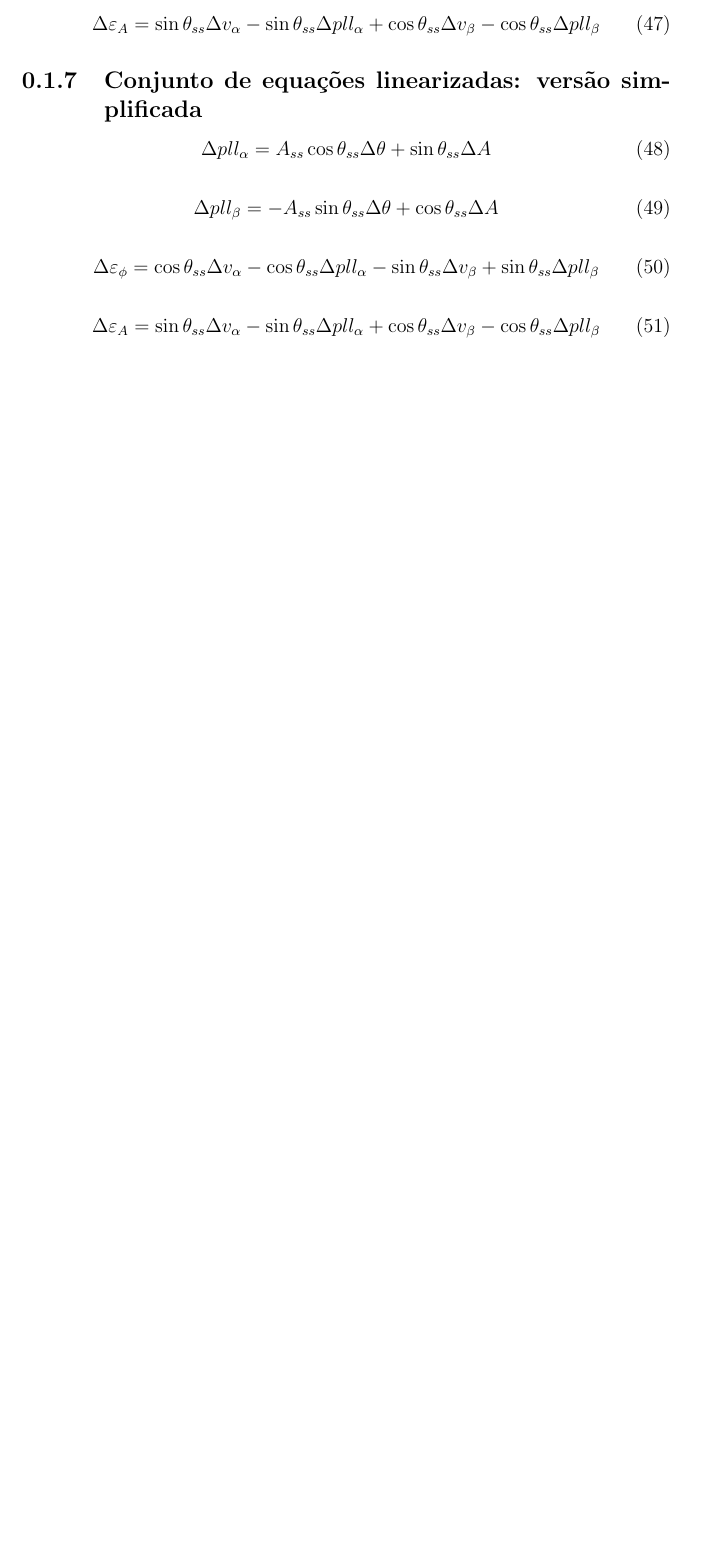
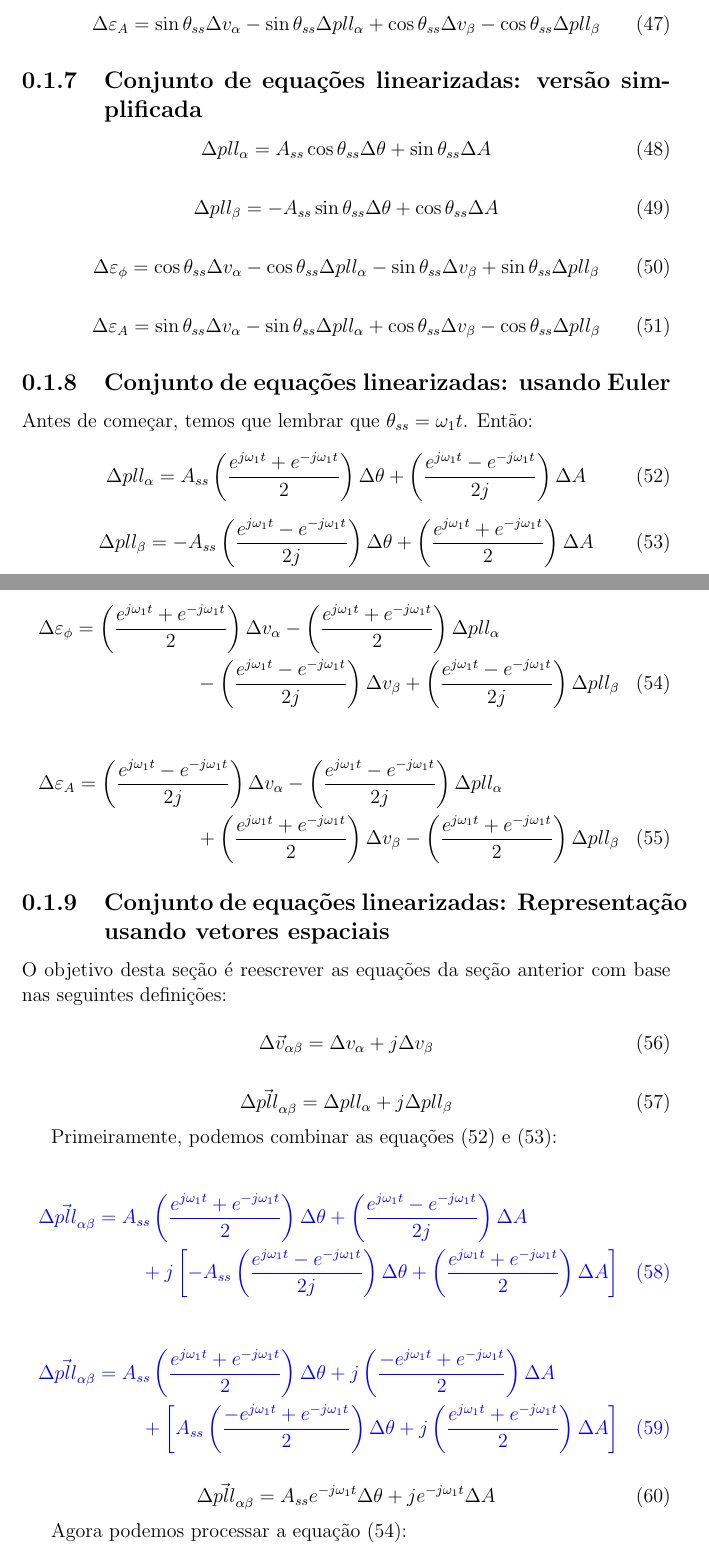
Before and after one commit to cleitoncmf/PLL-2024, a LaTeX document (TeX/PLL 2024 - small-sginal model/PLL_2024_linearizacao.tex): part of page 6 of 6 before the commit and two parts of pages 6 and 7 of 8 after it, the two joined at a grey line, cut so that both start at the same text, the shorter picture padded with empty space. Compiled offline with pdfLaTeX.

Commit message:
update modelo de pequenos sinais

```diff
--- a/TeX/PLL 2024 - small-sginal model/PLL_2024_linearizacao.tex
+++ b/TeX/PLL 2024 - small-sginal model/PLL_2024_linearizacao.tex
@@ -4,6 +4,7 @@
 \usepackage{amsfonts}
 \usepackage{amssymb}
 \usepackage{graphicx}
+\usepackage{xcolor}
 
 
 \title{PLL 2024 - Linearização}
@@ -658,6 +659,185 @@ A_{ss} \cos \theta_{ss} \Delta \theta +
 
 
 
+% ----------------------------
+% ----------------------------
+% ----------------------------
+\subsection{Conjunto de equações linearizadas: usando Euler}
+
+
+Antes de começar, temos que lembrar que $\theta_{ss} = \omega_{1}t$. Então:
 
 
 
+
+\begin{equation}
+\Delta pll_{\alpha} =
+A_{ss}
+\left(
+\frac{e^{j\omega_1 t} + e^{-j\omega_1 t}}{2}
+\right)
+\Delta \theta +
+\left(
+\frac{e^{j\omega_1 t} - e^{-j\omega_1 t}}{2j}
+\right)
+\Delta A
+\label{eq:pll:alpha:Lin:3}
+\end{equation}
+
+
+
+\begin{equation}
+\Delta pll_{\beta} =
+- A_{ss}
+\left(
+\frac{e^{j\omega_1 t} - e^{-j\omega_1 t}}{2j}
+\right)
+\Delta \theta +
+\left(
+\frac{e^{j\omega_1 t} + e^{-j\omega_1 t}}{2}
+\right)
+\Delta A
+\label{eq:pll:beta:Lin:3}
+\end{equation}
+
+
+
+\begin{multline}
+\Delta \varepsilon_\phi =
+\left(
+\frac{e^{j\omega_1 t} + e^{-j\omega_1 t}}{2}
+\right)
+\Delta v_{\alpha}
+- \left(
+\frac{e^{j\omega_1 t} + e^{-j\omega_1 t}}{2}
+\right)
+\Delta pll_\alpha \\
+- \left(
+\frac{e^{j\omega_1 t} - e^{-j\omega_1 t}}{2j}
+\right)
+\Delta v_\beta
++ \left(
+\frac{e^{j\omega_1 t} - e^{-j\omega_1 t}}{2j}
+\right)
+\Delta pll_\beta
+\label{eq:erro:phi:Lin:3}
+\end{multline}
+
+
+
+
+\begin{multline}
+\Delta\varepsilon_A =
+\left(
+\frac{e^{j\omega_1 t} - e^{-j\omega_1 t}}{2j}
+\right)
+\Delta v_\alpha
+- \left(
+\frac{e^{j\omega_1 t} - e^{-j\omega_1 t}}{2j}
+\right)
+\Delta pll_\alpha \\
++ \left(
+\frac{e^{j\omega_1 t} + e^{-j\omega_1 t}}{2}
+\right)
+\Delta v_\beta
+- \left(
+\frac{e^{j\omega_1 t} + e^{-j\omega_1 t}}{2}
+\right)
+\Delta pll_\beta
+\label{eq:erro:amp:Lin:3}
+\end{multline}
+
+
+
+
+% ----------------------------
+% ----------------------------
+% ----------------------------
+\subsection{Conjunto de equações linearizadas: Representação usando vetores espaciais}
+
+O objetivo desta seção é reescrever as equações da seção anterior com base nas seguintes definições:
+
+\begin{equation}
+\Delta \vec{v}_{\alpha\beta}  =
+\Delta v_{\alpha} +
+j \Delta v_{\beta}
+\end{equation}
+
+\begin{equation}
+\Delta \vec{pll}_{\alpha\beta}  =
+\Delta pll_{\alpha} +
+j \Delta pll_{\beta}
+\end{equation}
+
+
+
+
+Primeiramente, podemos combinar as equações (\ref{eq:pll:alpha:Lin:3}) e (\ref{eq:pll:beta:Lin:3}):
+
+{
+\color{blue}
+
+\begin{multline}
+\Delta \vec{pll}_{\alpha\beta} =
+A_{ss}
+\left(
+\frac{e^{j\omega_1 t} + e^{-j\omega_1 t}}{2}
+\right)
+\Delta \theta +
+\left(
+\frac{e^{j\omega_1 t} - e^{-j\omega_1 t}}{2j}
+\right)
+\Delta A \\
++ j\left[
+- A_{ss}
+\left(
+\frac{e^{j\omega_1 t} - e^{-j\omega_1 t}}{2j}
+\right)
+\Delta \theta +
+\left(
+\frac{e^{j\omega_1 t} + e^{-j\omega_1 t}}{2}
+\right)
+\Delta A
+\right]
+\end{multline}
+
+
+
+\begin{multline}
+\Delta \vec{pll}_{\alpha\beta} =
+A_{ss}
+\left(
+\frac{e^{j\omega_1 t} + e^{-j\omega_1 t}}{2}
+\right)
+\Delta \theta +
+j\left(
+\frac{-e^{j\omega_1 t} + e^{-j\omega_1 t}}{2}
+\right)
+\Delta A \\
++ \left[
+A_{ss}
+\left(
+\frac{-e^{j\omega_1 t} + e^{-j\omega_1 t}}{2}
+\right)
+\Delta \theta +
+j \left(
+\frac{e^{j\omega_1 t} + e^{-j\omega_1 t}}{2}
+\right)
+\Delta A
+\right]
+\end{multline}
+
+
+
+}
+
+\begin{equation}
+\Delta \vec{pll}_{\alpha\beta} =
+A_{ss} e^{-j\omega_1 t} \Delta \theta
++j e^{-j\omega_1 t} \Delta A
+\end{equation}
+
+
+
+
+Agora podemos processar a equação (\ref{eq:erro:phi:Lin:3}):
```
Also changed, not shown: TeX/PLL 2024 - small-sginal model/PLL_2024_linearizacao.tex (68 more changed lines), 4 other files.
